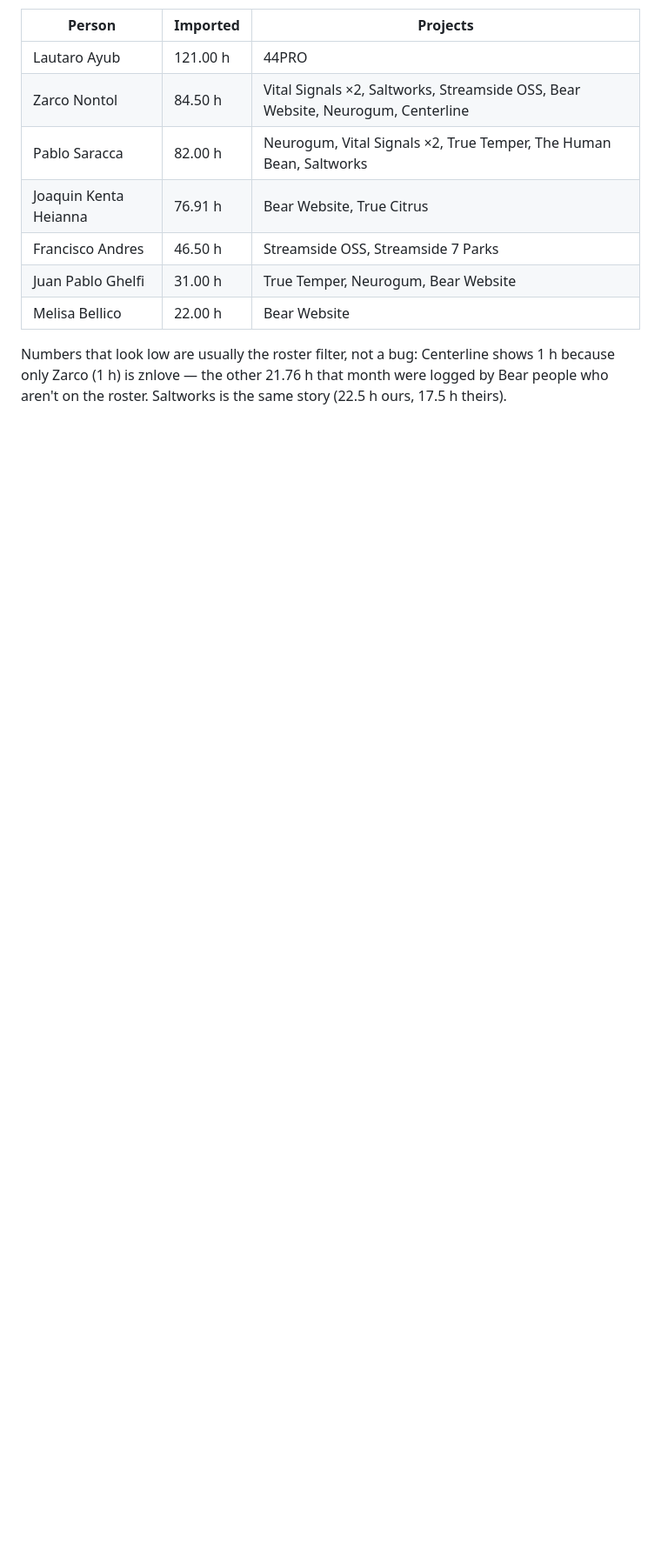
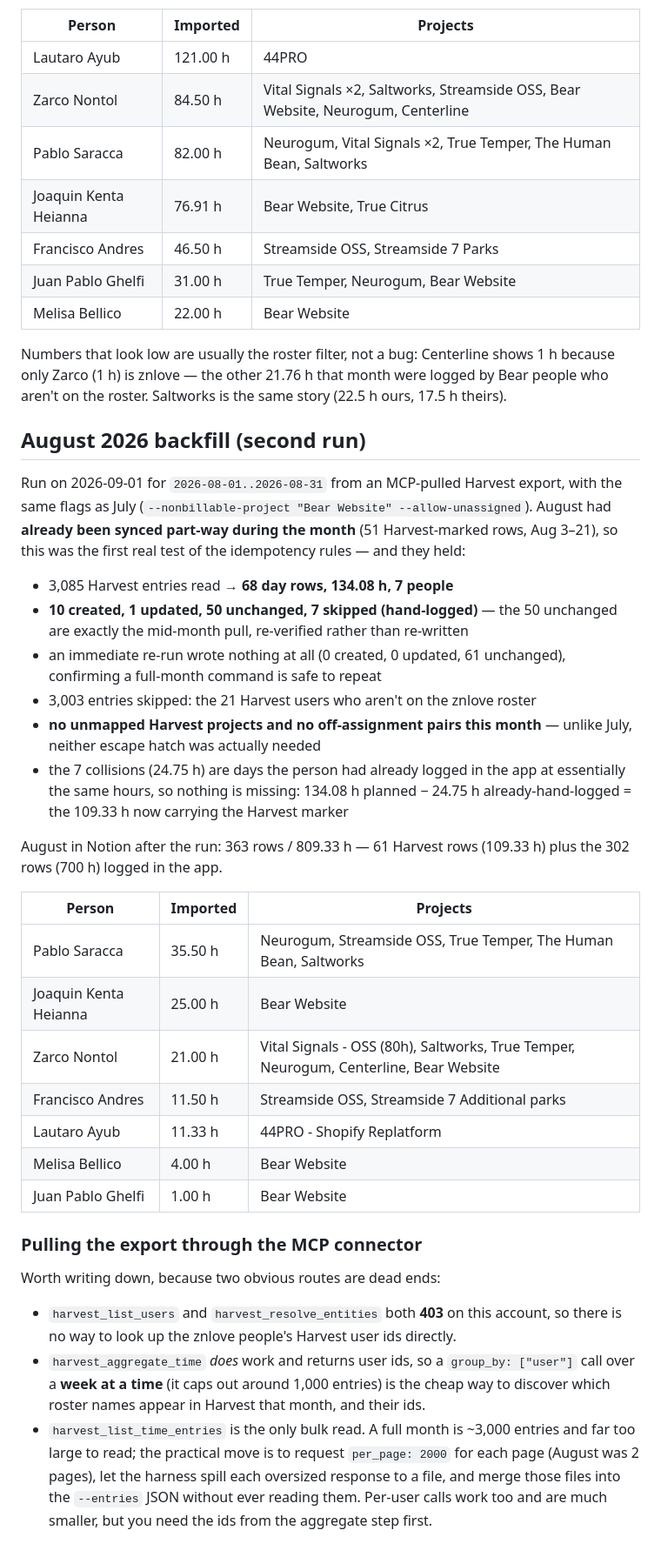
Before and after one commit to jpghelfi/hours-znlove, a Markdown page: docs/harvest-sync.md, the part around the change. Shown at 87% size. Rendered like a GitHub page; blank space fills up the shorter version.

Commit message:
Document the August 2026 Harvest backfill (#51)
August had already been synced part-way during the month, so this run was the
first real test of the idempotency rules: of 68 day rows, 50 came back unchanged
(the mid-month pull), 10 were created, 1 updated and 7 skipped because the person
had already logged that day in the app. An immediate re-run wrote nothing.

Also records how to get the export out of the Harvest MCP connector, since two
obvious routes are dead ends: list_users and resolve_entities both 403 on this
account, so user ids have to come from a weekly aggregate_time call, and the bulk
read is far too large to look at - the workable move is to let each oversized
list_time_entries page spill to a file and merge those without reading them.

```diff
--- a/docs/harvest-sync.md
+++ b/docs/harvest-sync.md
@@ -119,3 +119,50 @@ Numbers that look low are usually the roster filter, not a bug: Centerline shows
 because only Zarco (1 h) is znlove — the other 21.76 h that month were logged by Bear
 people who aren't on the roster. Saltworks is the same story (22.5 h ours, 17.5 h
 theirs).
+
+## August 2026 backfill (second run)
+
+Run on 2026-09-01 for `2026-08-01..2026-08-31` from an MCP-pulled Harvest export, with
+the same flags as July (`--nonbillable-project "Bear Website" --allow-unassigned`).
+August had **already been synced part-way during the month** (51 Harvest-marked rows,
+Aug 3–21), so this was the first real test of the idempotency rules — and they held:
+
+- 3,085 Harvest entries read → **68 day rows, 134.08 h, 7 people**
+- **10 created, 1 updated, 50 unchanged, 7 skipped (hand-logged)** — the 50 unchanged
+  are exactly the mid-month pull, re-verified rather than re-written
+- an immediate re-run wrote nothing at all (0 created, 0 updated, 61 unchanged),
+  confirming a full-month command is safe to repeat
+- 3,003 entries skipped: the 21 Harvest users who aren't on the znlove roster
+- **no unmapped Harvest projects and no off-assignment pairs this month** — unlike July,
+  neither escape hatch was actually needed
+- the 7 collisions (24.75 h) are days the person had already logged in the app at
+  essentially the same hours, so nothing is missing: 134.08 h planned − 24.75 h
+  already-hand-logged = the 109.33 h now carrying the Harvest marker
+
+August in Notion after the run: 363 rows / 809.33 h — 61 Harvest rows (109.33 h) plus
+the 302 rows (700 h) logged in the app.
+
+| Person | Imported | Projects |
+|---|---|---|
+| Pablo Saracca | 35.50 h | Neurogum, Streamside OSS, True Temper, The Human Bean, Saltworks |
+| Joaquin Kenta Heianna | 25.00 h | Bear Website |
+| Zarco Nontol | 21.00 h | Vital Signals - OSS (80h), Saltworks, True Temper, Neurogum, Centerline, Bear Website |
+| Francisco Andres | 11.50 h | Streamside OSS, Streamside 7 Additional parks |
+| Lautaro Ayub | 11.33 h | 44PRO - Shopify Replatform |
+| Melisa Bellico | 4.00 h | Bear Website |
+| Juan Pablo Ghelfi | 1.00 h | Bear Website |
+
+### Pulling the export through the MCP connector
+
+Worth writing down, because two obvious routes are dead ends:
+
+- `harvest_list_users` and `harvest_resolve_entities` both **403** on this account, so
+  there is no way to look up the znlove people's Harvest user ids directly.
+- `harvest_aggregate_time` *does* work and returns user ids, so a `group_by: ["user"]`
+  call over a **week at a time** (it caps out around 1,000 entries) is the cheap way to
+  discover which roster names appear in Harvest that month, and their ids.
+- `harvest_list_time_entries` is the only bulk read. A full month is ~3,000 entries and
+  far too large to read; the practical move is to request `per_page: 2000` for each page
+  (August was 2 pages), let the harness spill each oversized response to a file, and
+  merge those files into the `--entries` JSON without ever reading them. Per-user calls
+  work too and are much smaller, but you need the ids from the aggregate step first.
```
